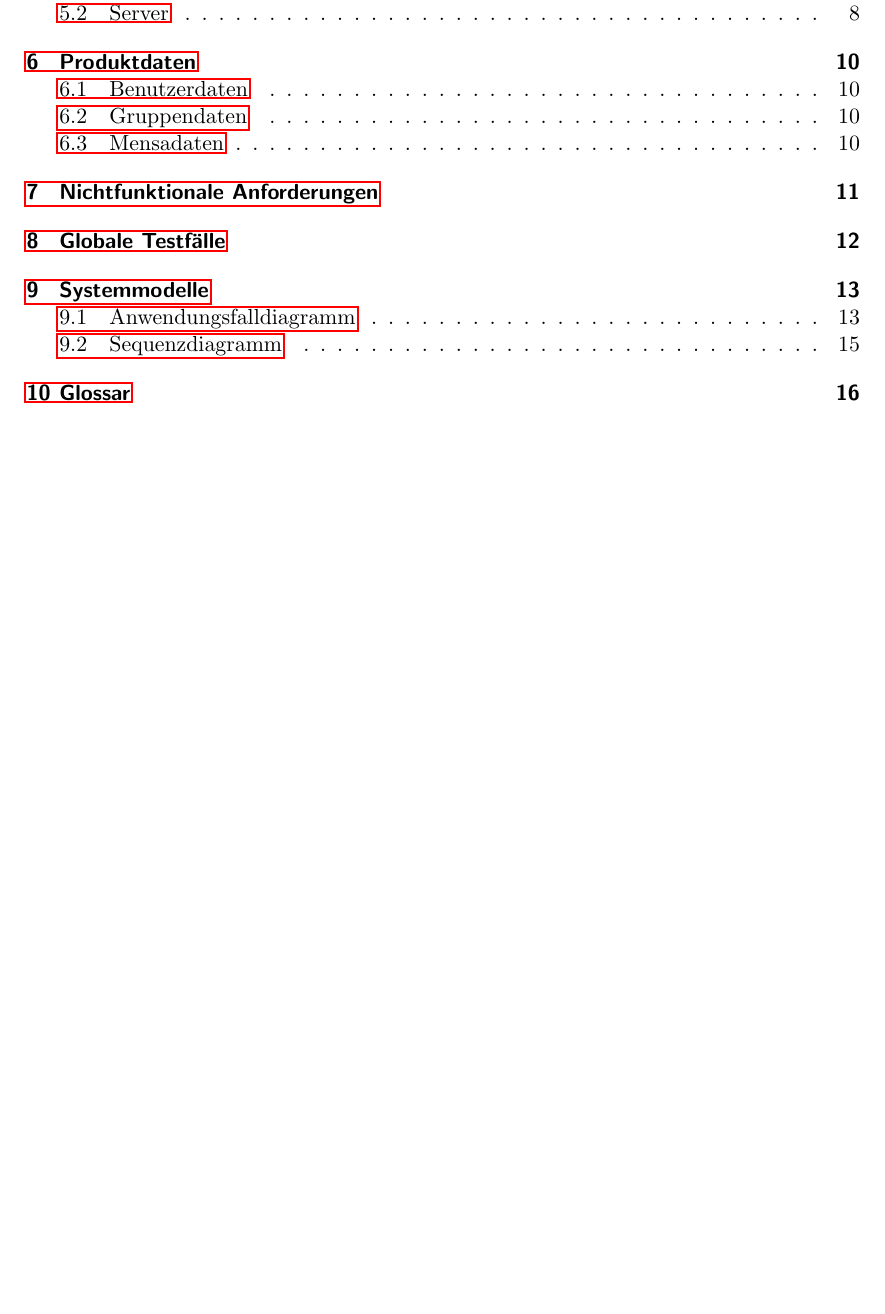
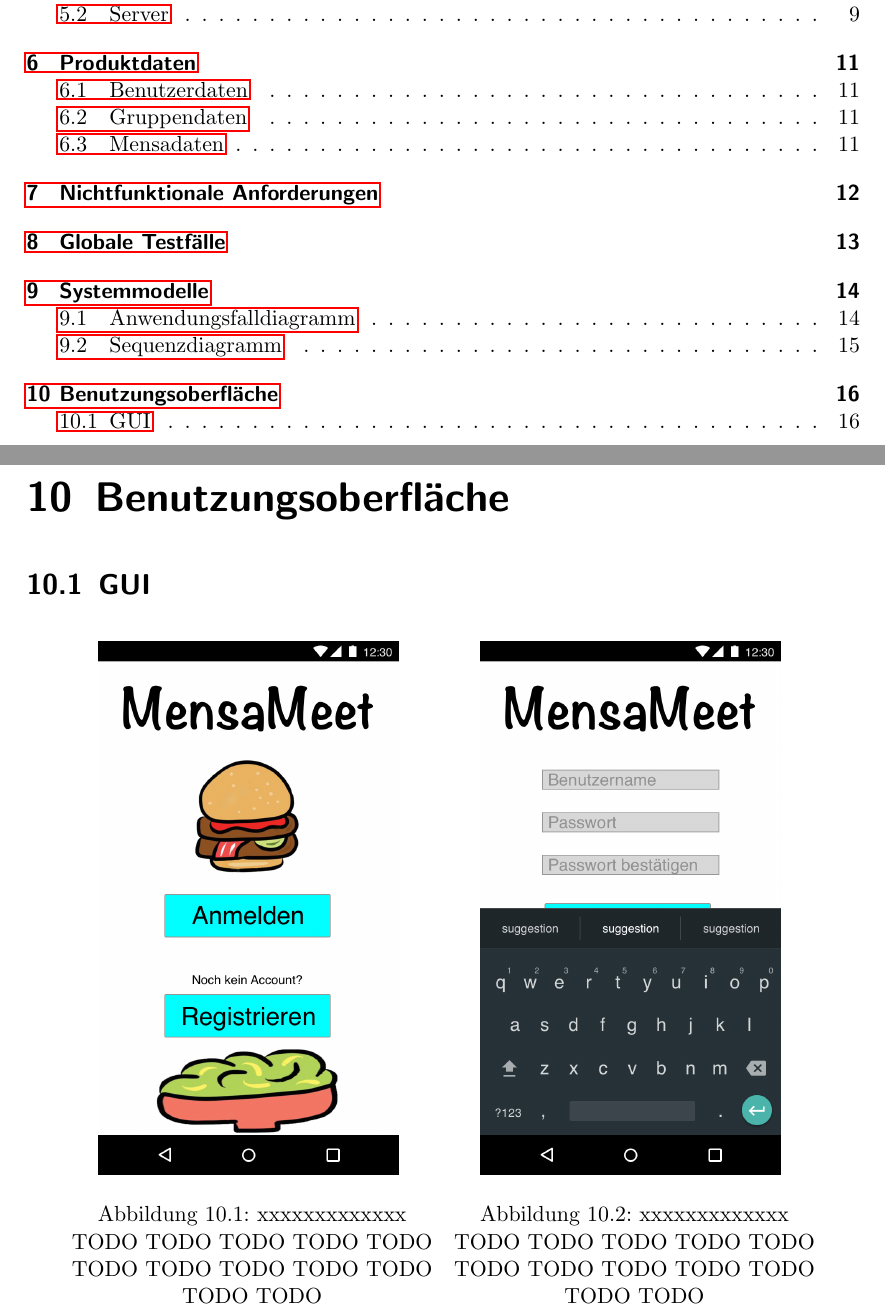
Before and after one commit to itzMatze/PSE-Team02, a LaTeX document (Pflichtenheft/Pflichtenheft.tex): part of page 2 of 16 before the commit and two parts of pages 2 and 16 of 17 after it, the two joined at a grey line, cut so that both start at the same text, the shorter picture padded with empty space. Compiled offline with pdfLaTeX.

Commit message:
edded GUI section

```diff
--- a/Pflichtenheft/Pflichtenheft.tex
+++ b/Pflichtenheft/Pflichtenheft.tex
@@ -6,6 +6,8 @@
 \usepackage{ae}
 \usepackage[bookmarks,bookmarksnumbered]{hyperref}
 \usepackage{graphicx}
+\usepackage{float}
+\usepackage{subfigure}
 
 \begin{document}
 \title{Pflichtenheft für MensaMeet}
@@ -234,3 +239,23 @@ Gruppenname, Motto, Essenslinie, Uhrzeit, Teilnehmeranzahl, Ersteller, Gruppenmi
+\chapter{Benutzungsoberfläche}
+\section{GUI}
+
+\begin{figure}[H]
+	\centering
+	\begin{minipage}[b]{0.45\textwidth}
+		\centering
+		\includegraphics[width=0.8\textwidth]{GUI/01.jpg}
+		\caption{xxxxxxxxxxxxx}
+		\label{Fig.1}
+		TODO TODO TODO TODO TODO TODO TODO TODO TODO TODO TODO TODO
+	\end{minipage}
+	\begin{minipage}[b]{0.45\textwidth}
+		\centering
+		\includegraphics[width=0.8\textwidth]{GUI/02.jpg}
+		\caption{xxxxxxxxxxxxx}
+		\label{Fig.2}
+		TODO TODO TODO TODO TODO TODO TODO TODO TODO TODO TODO TODO
+	\end{minipage}
+\end{figure}
 
 \chapter{Glossar}
  \begin{itemize}
```
Also changed, not shown: Pflichtenheft/GUI/01.jpg (added), Pflichtenheft/GUI/02.jpg (added), Pflichtenheft/GUI/04.jpg (added), Pflichtenheft/GUI/05.jpg (added), Pflichtenheft/GUI/06.jpg (added), Pflichtenheft/GUI/07.jpg (added), Pflichtenheft/GUI/08.jpg (added), Pflichtenheft/Pflichtenheft.tex (5 more changed lines), 3 other files.
